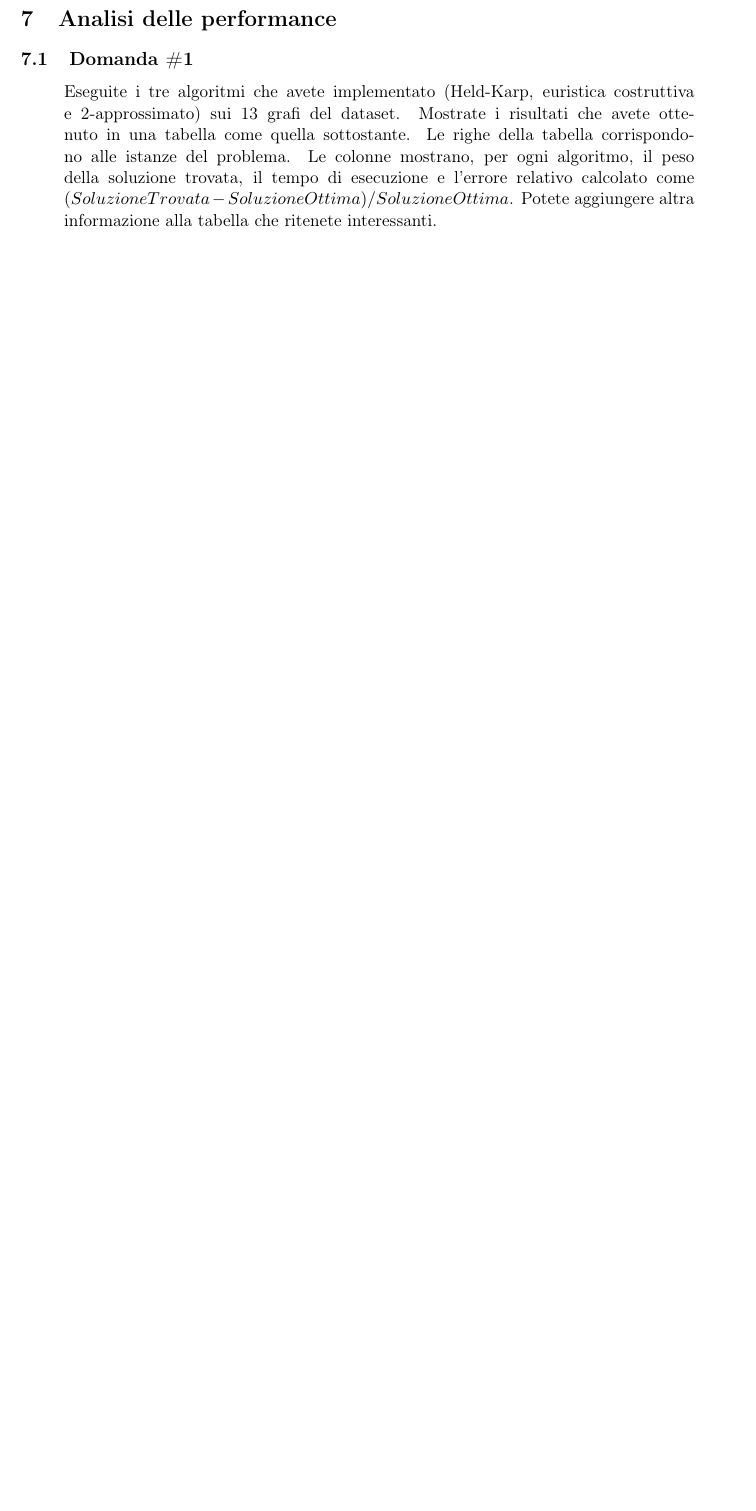
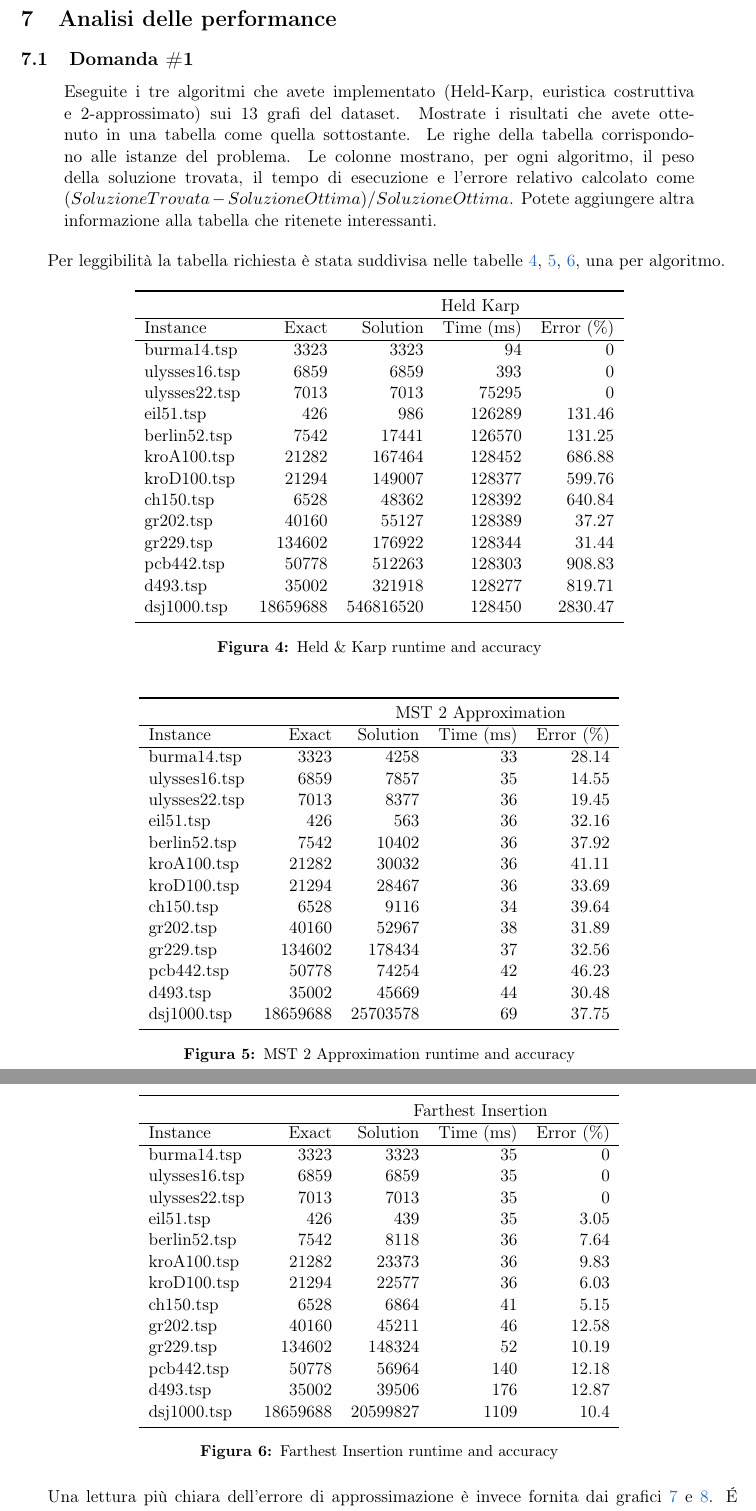
Before and after one commit to jkomyno/algorithms-hw2, a LaTeX document (report/main.tex, which reads report/chapters/6-performance-analysis.tex): part of page 13 of 20 before the commit and two parts of pages 13 and 14 of 22 after it, the two joined at a grey line, cut so that both start at the same text, the shorter picture padded with empty space. Compiled offline with pdfLaTeX.

Commit message:
Added answer to question 1

```diff
--- a/report/chapters/6-performance-analysis.tex
+++ b/report/chapters/6-performance-analysis.tex
@@ -4,8 +4,112 @@
 \subsection{Domanda \#1}
 
 \begin{displayquote}
-Eseguite i tre algoritmi che avete implementato (Held-Karp, euristica costruttiva e 2-approssimato) sui 13 grafi del dataset. Mostrate i risultati che avete ottenuto in una tabella come quella sottostante. Le righe della tabella corrispondono alle istanze del problema. Le colonne mostrano, per ogni algoritmo, il peso della soluzione trovata, il tempo di esecuzione e l'errore relativo calcolato come $(SoluzioneTrovata-SoluzioneOttima)/SoluzioneOttima$. Potete aggiungere altra informazione alla tabella che ritenete interessanti.
+Eseguite i tre algoritmi che avete implementato (Held-Karp,
+euristica costruttiva e 2-approssimato) sui 13 grafi del dataset.
+Mostrate i risultati che avete ottenuto in una tabella come quella
+sottostante. Le righe della tabella corrispondono alle istanze del
+problema. Le colonne mostrano, per ogni algoritmo, il peso della
+soluzione trovata, il tempo di esecuzione e l'errore relativo
+calcolato come $(SoluzioneTrovata-SoluzioneOttima)/SoluzioneOttima$.
+Potete aggiungere altra informazione alla tabella che ritenete
+interessanti.
 \end{displayquote}
 
-\noindent --- \\
+Per leggibilità la tabella richiesta è stata suddivisa nelle tabelle
+\ref{table:held-karp-runtime-accuracy},
+\ref{table:mst2approx-runtime-accuracy},
+\ref{table:farthest-insertion-runtime-accuracy},
+una per algoritmo.
 
+\begin{figure}[H]
+    \centering
+
+    \begin{tabular}{lrrrr}
+    \toprule
+    \multicolumn{2}{c}{ } & \multicolumn{3}{c}{Held Karp} \\
+    \hline
+    Instance & Exact & Solution &   Time (ms) &   Error (\%) \\
+    \hline
+    burma14.tsp   &     3323 &       3323 &          94 &        0    \\
+    ulysses16.tsp &     6859 &       6859 &         393 &        0    \\
+    ulysses22.tsp &     7013 &       7013 &       75295 &        0    \\
+    eil51.tsp     &      426 &        986 &      126289 &      131.46 \\
+    berlin52.tsp  &     7542 &      17441 &      126570 &      131.25 \\
+    kroA100.tsp   &    21282 &     167464 &      128452 &      686.88 \\
+    kroD100.tsp   &    21294 &     149007 &      128377 &      599.76 \\
+    ch150.tsp     &     6528 &      48362 &      128392 &      640.84 \\
+    gr202.tsp     &    40160 &      55127 &      128389 &       37.27 \\
+    gr229.tsp     &   134602 &     176922 &      128344 &       31.44 \\
+    pcb442.tsp    &    50778 &     512263 &      128303 &      908.83 \\
+    d493.tsp      &    35002 &     321918 &      128277 &      819.71 \\
+    dsj1000.tsp   & 18659688 &  546816520 &      128450 &     2830.47 \\
+    \bottomrule
+    \end{tabular}
+
+    \caption{Held \& Karp runtime and accuracy}
+    \label{table:held-karp-runtime-accuracy}
+\end{figure}
+
+\begin{figure}[H]
+    \centering
+
+    \begin{tabular}{lrrrr}
+    \toprule
+    \multicolumn{2}{c}{ } & \multicolumn{3}{c}{MST 2 Approximation} \\
+    \hline
+    Instance & Exact & Solution &   Time (ms) &   Error (\%) \\
+    \hline
+    burma14.tsp   &     3323 &       4258 &          33 &       28.14 \\
+    ulysses16.tsp &     6859 &       7857 &          35 &       14.55 \\
+    ulysses22.tsp &     7013 &       8377 &          36 &       19.45 \\
+    eil51.tsp     &      426 &        563 &          36 &       32.16 \\
+    berlin52.tsp  &     7542 &      10402 &          36 &       37.92 \\
+    kroA100.tsp   &    21282 &      30032 &          36 &       41.11 \\
+    kroD100.tsp   &    21294 &      28467 &          36 &       33.69 \\
+    ch150.tsp     &     6528 &       9116 &          34 &       39.64 \\
+    gr202.tsp     &    40160 &      52967 &          38 &       31.89 \\
+    gr229.tsp     &   134602 &     178434 &          37 &       32.56 \\
+    pcb442.tsp    &    50778 &      74254 &          42 &       46.23 \\
+    d493.tsp      &    35002 &      45669 &          44 &       30.48 \\
+    dsj1000.tsp   & 18659688 &   25703578 &          69 &       37.75 \\
+    \bottomrule
+    \end{tabular}
+
+    \caption{MST 2 Approximation runtime and accuracy}
+    \label{table:mst2approx-runtime-accuracy}
+\end{figure}
+
+\begin{figure}[H]
+    \centering
+
+    \begin{tabular}{lrrrr}
+    \toprule
+    \multicolumn{2}{c}{ } & \multicolumn{3}{c}{Farthest Insertion} \\
+    \hline
+    Instance & Exact & Solution &   Time (ms) &   Error (\%) \\
+    \hline
+    burma14.tsp   &     3323 &       3323 &          35 &        0    \\
+    ulysses16.tsp &     6859 &       6859 &          35 &        0    \\
+    ulysses22.tsp &     7013 &       7013 &          35 &        0    \\
+    eil51.tsp     &      426 &        439 &          35 &        3.05 \\
+    berlin52.tsp  &     7542 &       8118 &          36 &        7.64 \\
+    kroA100.tsp   &    21282 &      23373 &          36 &        9.83 \\
+    kroD100.tsp   &    21294 &      22577 &          36 &        6.03 \\
+    ch150.tsp     &     6528 &       6864 &          41 &        5.15 \\
+    gr202.tsp     &    40160 &      45211 &          46 &       12.58 \\
+    gr229.tsp     &   134602 &     148324 &          52 &       10.19 \\
+    pcb442.tsp    &    50778 &      56964 &         140 &       12.18 \\
+    d493.tsp      &    35002 &      39506 &         176 &       12.87 \\
+    dsj1000.tsp   & 18659688 &   20599827 &        1109 &       10.4  \\
+    \bottomrule
+    \end{tabular}
+
+    \caption{Farthest Insertion runtime and accuracy}
+    \label{table:farthest-insertion-runtime-accuracy}
+\end{figure}
+
+Una lettura più chiara dell'errore di approssimazione è invece
+fornita dai grafici
+\ref{fig:heldkarp-mst2approx-farthestinsertion-accuracy-error-52-nodes}
+ e \ref{fig:heldkarp-mst2approx-farthestinsertion-accuracy-error}.
+\'E possibile notare come nel
@@ -11,0 +138,2 @@ Eseguite i tre algoritmi che avete implementato (Held-Karp, euristica costruttiv
+    \label{fig:heldkarp-mst2approx-farthestinsertion-accuracy-error}
+\end{figure}
```
Also changed, not shown: report/images/HeldKarp_vs_MST2Approximation_vs_FarthestInsertion_(approximation_error).png (added), report/images/HeldKarp_vs_MST2Approximation_vs_FarthestInsertion_(approximation_error,_limited_to_52_nodes).png (added), report/chapters/6-performance-analysis.tex (34 more changed lines), 1 other file.
